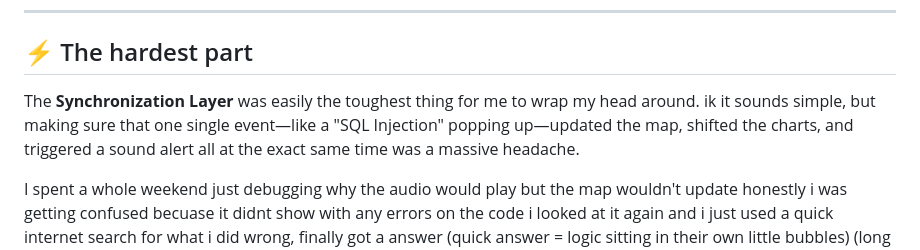
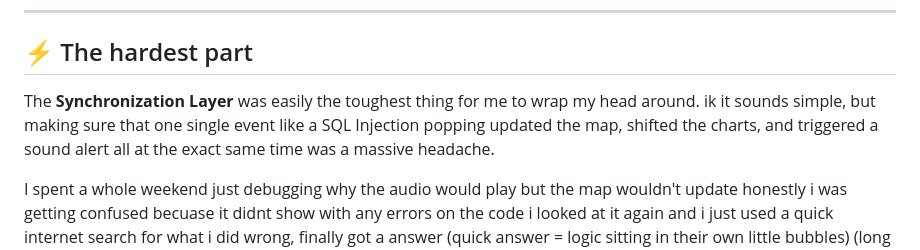
Before and after one commit to DanpaTPanda/shraxville, a Markdown page: README.md, the part around one of its changes. Drawn GitHub-style.

```diff
--- a/README.md
+++ b/README.md
@@ -42,7 +42,7 @@ shraxville/
 ---
 
 ## ⚡ The hardest part
-The **Synchronization Layer** was easily the toughest thing for me to wrap my head around. ik it sounds simple, but making sure that one single event—like a "SQL Injection" popping up—updated the map, shifted the charts, and triggered a sound alert all at the exact same time was a massive headache.
+The **Synchronization Layer** was easily the toughest thing for me to wrap my head around. ik it sounds simple, but making sure that one single event like a SQL Injection popping updated the map, shifted the charts, and triggered a sound alert all at the exact same time was a massive headache.
 
 I spent a whole weekend just debugging why the audio would play but the map wouldn't update honestly i was getting confused becuase it didnt show with any errors on the code i looked at it again and i just used a quick internet search for what i did wrong, finally got a answer (quick answer =  logic sitting in their own little bubbles) (long answer = i forgot to intergrate the audio and map together **link them to the same trigger.** basically the "event" was firing for the sound, but I didnt tell it to join together with the map script yet.) Once I finally integrated them into the same function, it worked instantly, but also kind of dissopointed that it was such a simple fix that i didnt even notice
 
```
Also changed, not shown: other parts of README.md (+2 -2 lines).
